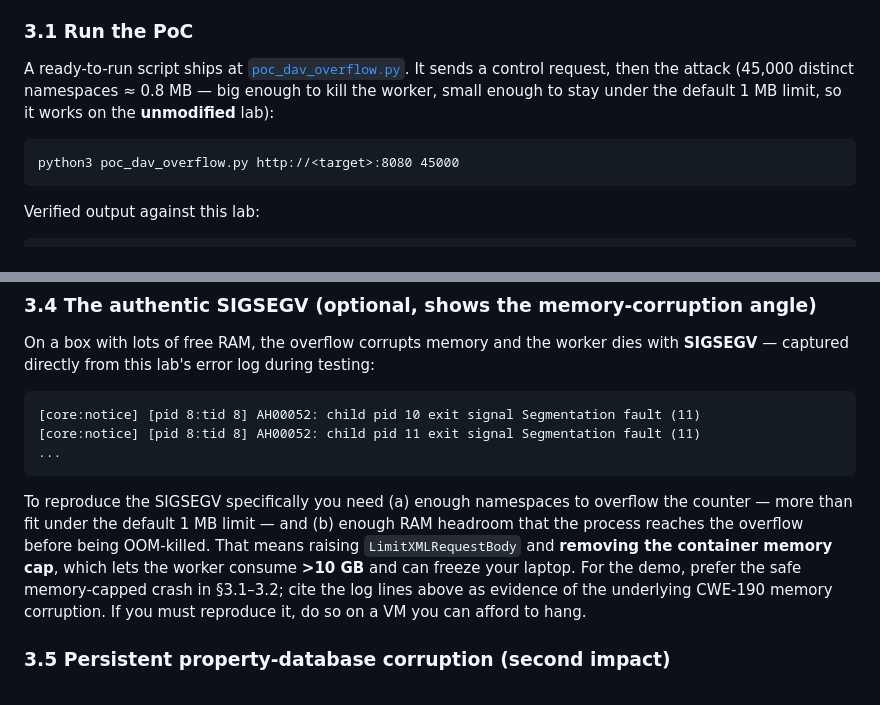
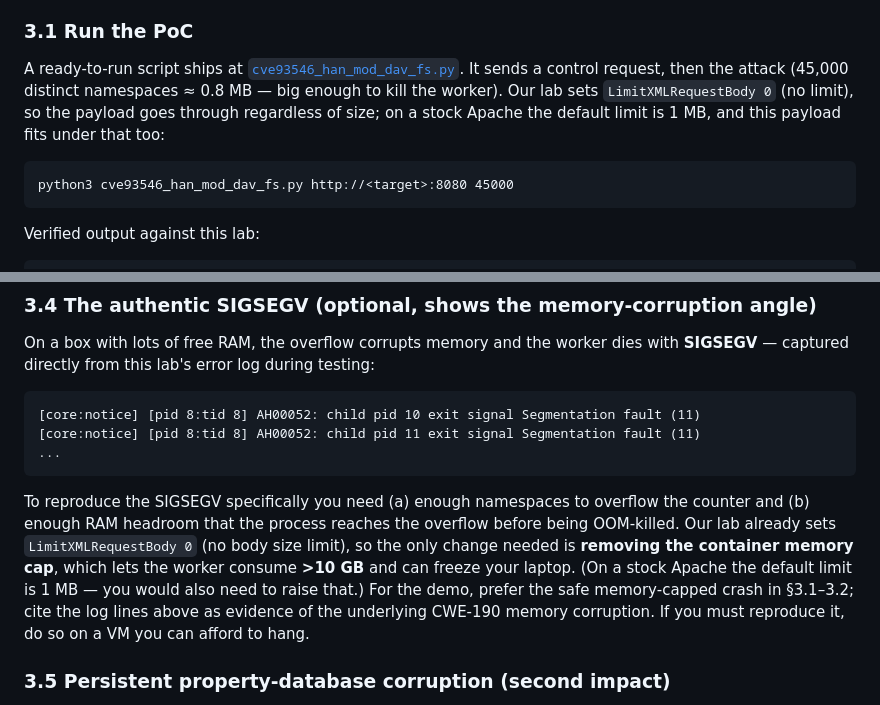
Before and after one commit to LyCh1e/INF2005-ACW3, a Markdown page: vulnerable-env/guides/CVE-2026-93546-mod_dav_fs.md, 2 parts joined by grey strips. Rendered like a GitHub page.

Commit message:
update guides

````diff
--- a/vulnerable-env/guides/CVE-2026-93546-mod_dav_fs.md
+++ b/vulnerable-env/guides/CVE-2026-93546-mod_dav_fs.md
@@ -112,13 +112,14 @@ with a giant URI string. Two dead ends to avoid:
 ### 3.1 Run the PoC
 
 A ready-to-run script ships at
-[`poc_dav_overflow.py`](poc_dav_overflow.py). It sends a control request, then
-the attack (45,000 distinct namespaces ≈ 0.8 MB — big enough to kill the worker,
-small enough to stay under the default 1 MB limit, so it works on the
-**unmodified** lab):
+[`cve93546_han_mod_dav_fs.py`](../../han-CVE-2026-93546/exploits/cve93546_han_mod_dav_fs.py).
+It sends a control request, then the attack (45,000 distinct namespaces ≈ 0.8 MB
+— big enough to kill the worker). Our lab sets `LimitXMLRequestBody 0` (no
+limit), so the payload goes through regardless of size; on a stock Apache the
+default limit is 1 MB, and this payload fits under that too:
 
 ```
-python3 poc_dav_overflow.py http://<target>:8080 45000
+python3 cve93546_han_mod_dav_fs.py http://<target>:8080 45000
 ```
 
 Verified output against this lab:
@@ -193,10 +194,11 @@ with **SIGSEGV** — captured directly from this lab's error log during testing:
 ```
 
 To reproduce the SIGSEGV specifically you need (a) enough namespaces to overflow
-the counter — more than fit under the default 1 MB limit — and (b) enough RAM
-headroom that the process reaches the overflow before being OOM-killed. That
-means raising `LimitXMLRequestBody` and **removing the container memory cap**,
-which lets the worker consume **>10 GB** and can freeze your laptop. For the demo,
+the counter and (b) enough RAM headroom that the process reaches the overflow
+before being OOM-killed. Our lab already sets `LimitXMLRequestBody 0` (no body
+size limit), so the only change needed is **removing the container memory cap**,
+which lets the worker consume **>10 GB** and can freeze your laptop. (On a stock
+Apache the default limit is 1 MB — you would also need to raise that.) For the demo,
 prefer the safe memory-capped crash in §3.1–3.2; cite the log lines above as
 evidence of the underlying CWE-190 memory corruption. If you must reproduce it,
 do so on a VM you can afford to hang.
````
Also changed, not shown: vulnerable-env/guides/CVE-2026-73636-mod_auth_digest.md (+5 -5 lines).
